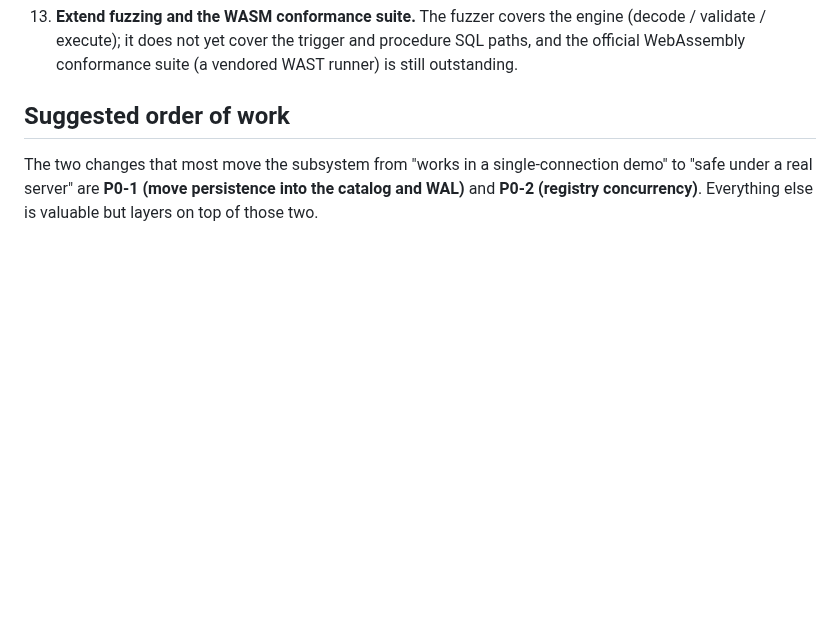
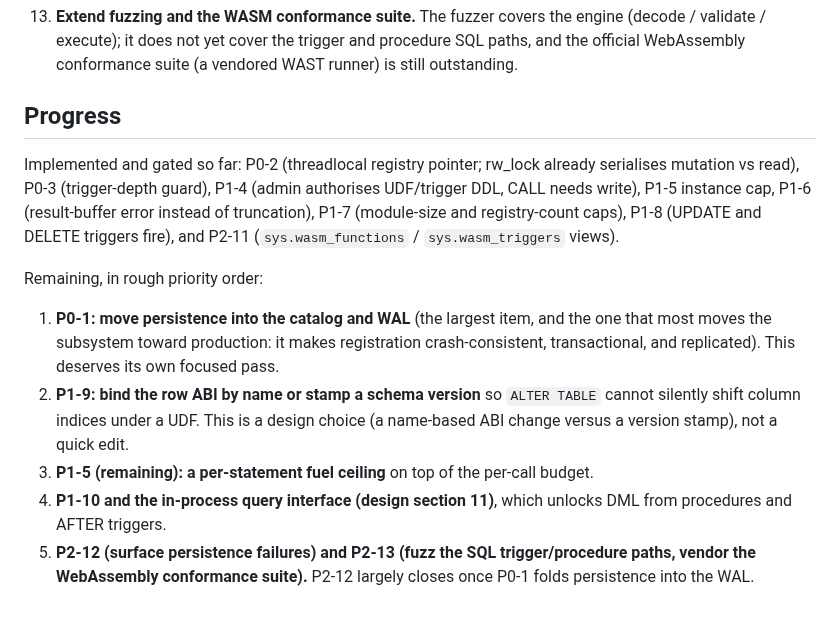
Before and after one commit to kytelang/kaidb, a Markdown page: wasm-hardening.md, the part around the change. GitHub-like rendering; blank space fills up the shorter version.

Commit message:
wasm-hardening.md: record the implemented batch and remaining priority order
Adds a Progress section summarising the eight items done and gated (P0-2, P0-3,
P1-4/5-instance/6/7/8, P2-11) and the remaining work in priority order: P0-1
catalog/WAL persistence, P1-9 row-ABI schema-evolution safety, per-statement
fuel, the in-process query interface (P1-10), and the P2 fuzz/conformance
extensions.

```diff
--- a/wasm-hardening.md
+++ b/wasm-hardening.md
@@ -118,8 +118,25 @@ concurrency, security, and resource-safety properties a shipped feature needs. I
     (decode / validate / execute); it does not yet cover the trigger and procedure SQL paths, and
     the official WebAssembly conformance suite (a vendored WAST runner) is still outstanding.
 
-## Suggested order of work
+## Progress
 
-The two changes that most move the subsystem from "works in a single-connection demo" to "safe
-under a real server" are **P0-1 (move persistence into the catalog and WAL)** and **P0-2 (registry
-concurrency)**. Everything else is valuable but layers on top of those two.
+Implemented and gated so far: P0-2 (threadlocal registry pointer; rw_lock already serialises
+mutation vs read), P0-3 (trigger-depth guard), P1-4 (admin authorises UDF/trigger DDL, CALL needs
+write), P1-5 instance cap, P1-6 (result-buffer error instead of truncation), P1-7 (module-size and
+registry-count caps), P1-8 (UPDATE and DELETE triggers fire), and P2-11 (`sys.wasm_functions` /
+`sys.wasm_triggers` views).
+
+Remaining, in rough priority order:
+
+1. **P0-1: move persistence into the catalog and WAL** (the largest item, and the one that most
+   moves the subsystem toward production: it makes registration crash-consistent, transactional,
+   and replicated). This deserves its own focused pass.
+2. **P1-9: bind the row ABI by name or stamp a schema version** so `ALTER TABLE` cannot silently
+   shift column indices under a UDF. This is a design choice (a name-based ABI change versus a
+   version stamp), not a quick edit.
+3. **P1-5 (remaining): a per-statement fuel ceiling** on top of the per-call budget.
+4. **P1-10 and the in-process query interface (design section 11)**, which unlocks DML from
+   procedures and AFTER triggers.
+5. **P2-12 (surface persistence failures) and P2-13 (fuzz the SQL trigger/procedure paths, vendor
+   the WebAssembly conformance suite).** P2-12 largely closes once P0-1 folds persistence into the
+   WAL.
```
